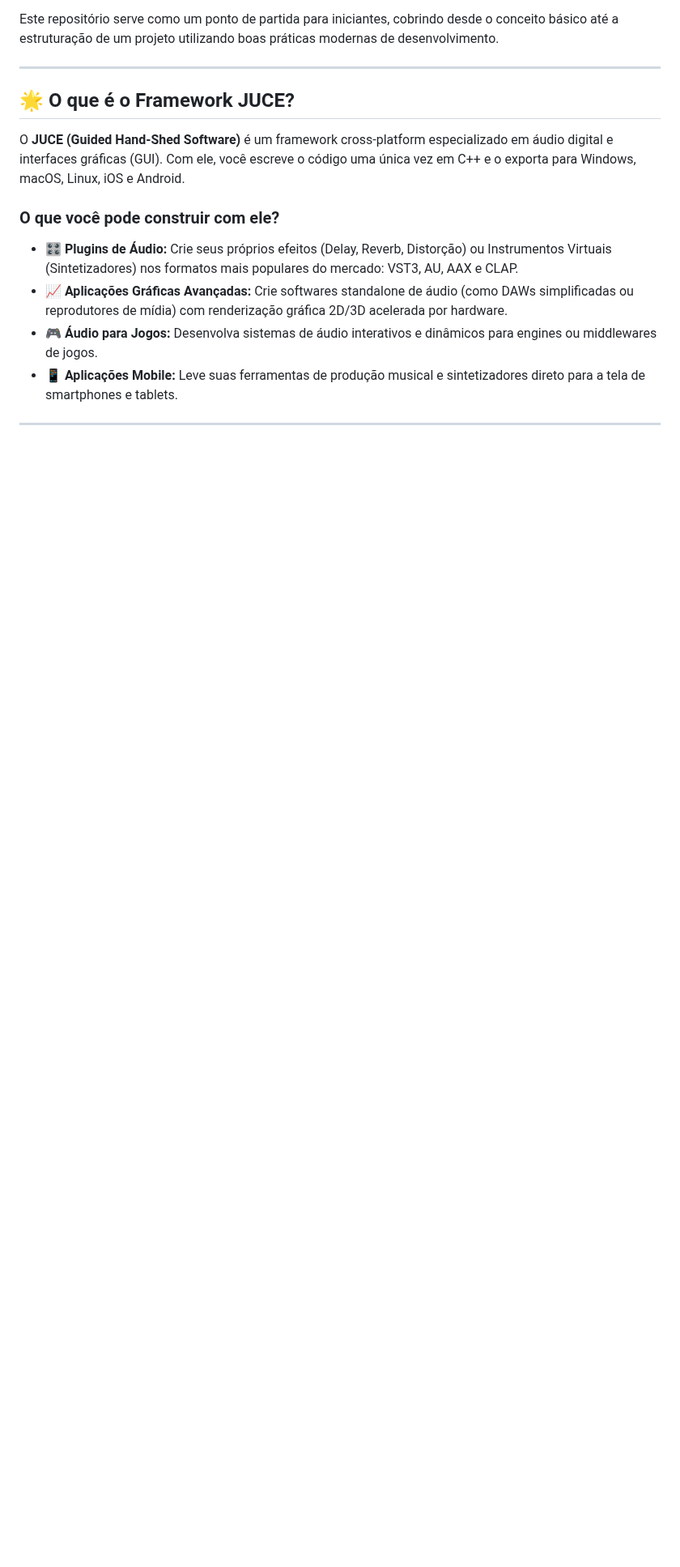
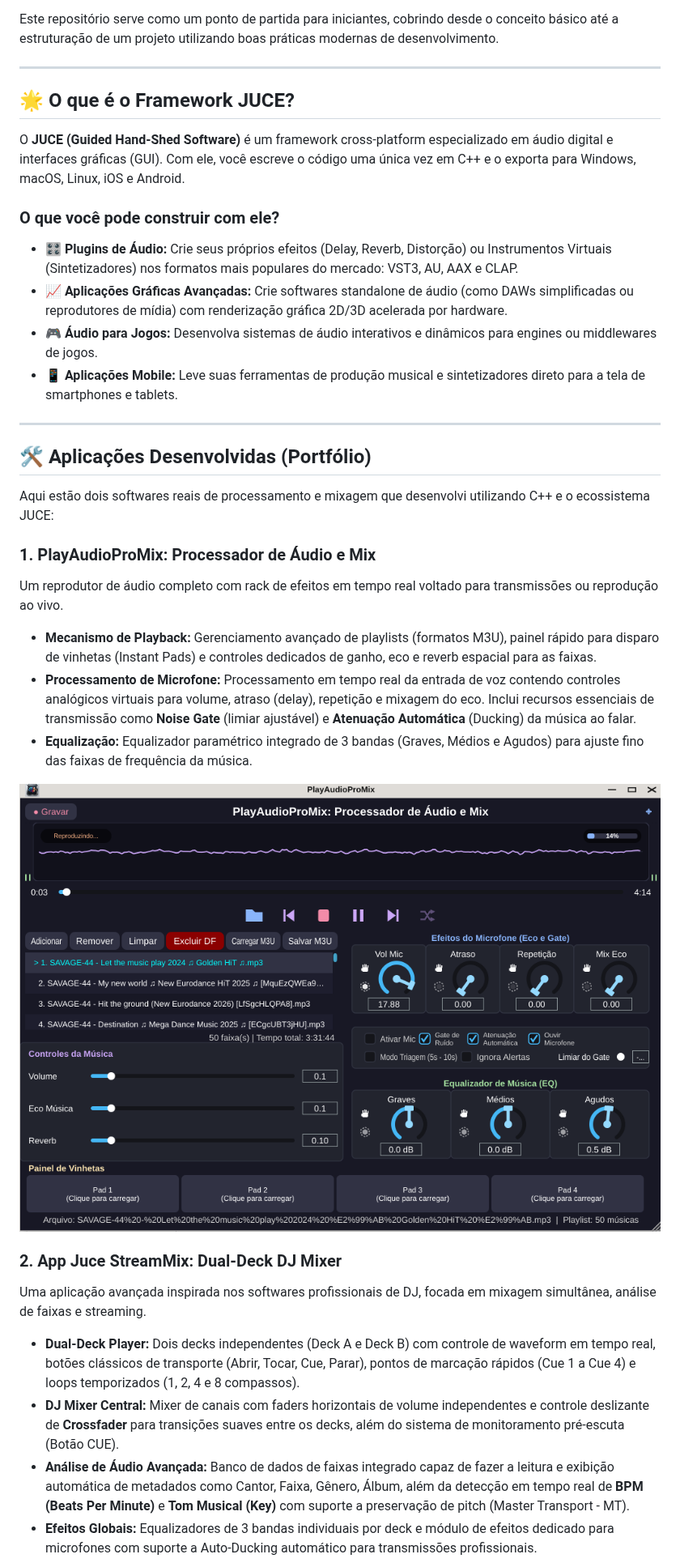
Before and after one commit to batistasilva/AppJuceQtCreator, a Markdown page: README.md, the part around one of its changes. Shown at 81% size. Drawn GitHub-style; pictures changed too: assets/play_audio_pro_mix.png (added); blank space fills up the shorter version.

```diff
--- a/README.md
+++ b/README.md
@@ -21,3 +26,22 @@ O **JUCE (Guided Hand-Shed Software)** é um framework cross-platform especializ
 
 ---
 
+## 🛠️ Aplicações Desenvolvidas (Portfólio)
+
+Aqui estão dois softwares reais de processamento e mixagem que desenvolvi utilizando C++ e o ecossistema JUCE:
+
+### 1. PlayAudioProMix: Processador de Áudio e Mix
+Um reprodutor de áudio completo com rack de efeitos em tempo real voltado para transmissões ou reprodução ao vivo.
+* **Mecanismo de Playback:** Gerenciamento avançado de playlists (formatos M3U), painel rápido para disparo de vinhetas (Instant Pads) e controles dedicados de ganho, eco e reverb espacial para as faixas.
+* **Processamento de Microfone:** Processamento em tempo real da entrada de voz contendo controles analógicos virtuais para volume, atraso (delay), repetição e mixagem do eco. Inclui recursos essenciais de transmissão como **Noise Gate** (limiar ajustável) e **Atenuação Automática** (Ducking) da música ao falar.
+* **Equalização:** Equalizador paramétrico integrado de 3 bandas (Graves, Médios e Agudos) para ajuste fino das faixas de frequência da música.
+
+![PlayAudioProMix](assets/play_audio_pro_mix.png)
+
+### 2. App Juce StreamMix: Dual-Deck DJ Mixer
+Uma aplicação avançada inspirada nos softwares profissionais de DJ, focada em mixagem simultânea, análise de faixas e streaming.
+* **Dual-Deck Player:** Dois decks independentes (Deck A e Deck B) com controle de waveform em tempo real, botões clássicos de transporte (Abrir, Tocar, Cue, Parar), pontos de marcação rápidos (Cue 1 a Cue 4) e loops temporizados (1, 2, 4 e 8 compassos).
+* **DJ Mixer Central:** Mixer de canais com faders horizontais de volume independentes e controle deslizante de **Crossfader** para transições suaves entre os decks, além do sistema de monitoramento pré-escuta (Botão CUE).
+* **Análise de Áudio Avançada:** Banco de dados de faixas integrado capaz de fazer a leitura e exibição automática de metadados como Cantor, Faixa, Gênero, Álbum, além da detecção em tempo real de **BPM (Beats Per Minute)** e **Tom Musical (Key)** com suporte a preservação de pitch (Master Transport - MT).
+* **Efeitos Globais:** Equalizadores de 3 bandas individuais por deck e módulo de efeitos dedicado para microfones com suporte a Auto-Ducking automático para transmissões profissionais.
+
```
Also changed, not shown: other parts of README.md (+41 -63 lines), assets/banner.png (added), assets/juce_stream_mix.png (added), assets/resultado_final.png (added), 1 other file.
